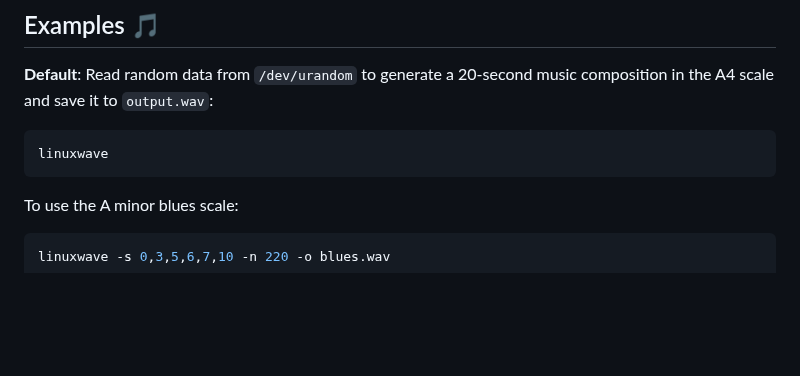
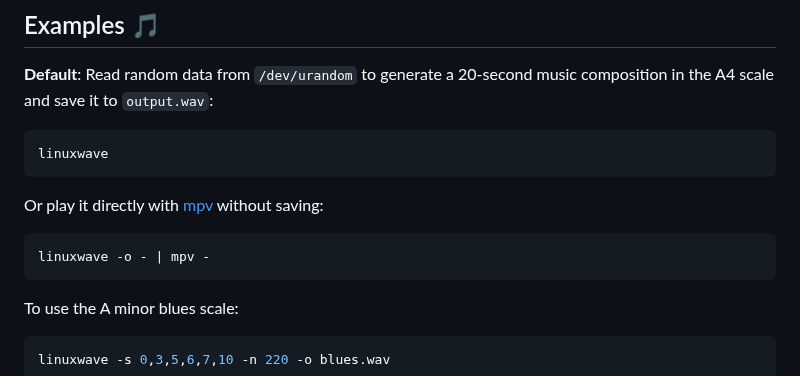
Before and after one commit to orhun/linuxwave, a Markdown page: README.md, the part around the change. Rendered like a GitHub page; blank space fills up the shorter version.

Commit message:
docs(readme): add stdout playback example

````diff
--- a/README.md
+++ b/README.md
@@ -133,6 +133,12 @@ docker build -t linuxwave .
 
 ```sh
 linuxwave
+```
+
+Or play it directly with [mpv](https://mpv.io/) without saving:
+
+```sh
+linuxwave -o - | mpv -
 ```
 
 To use the A minor blues scale:
````
